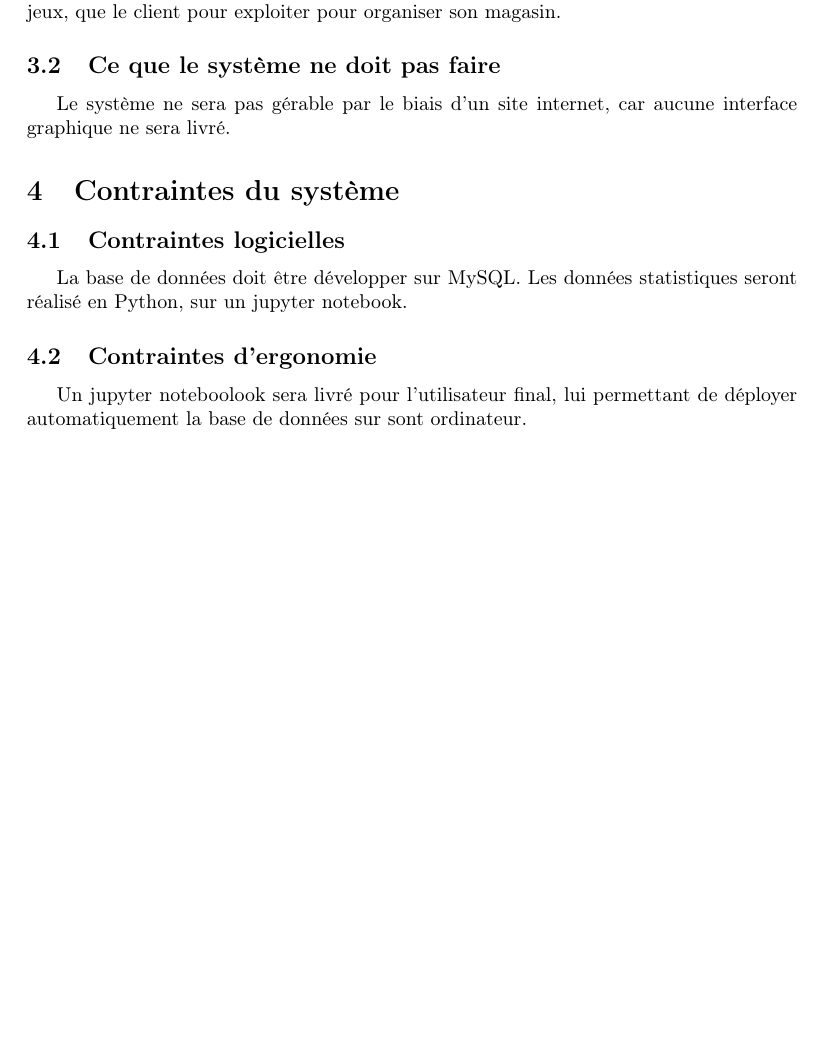
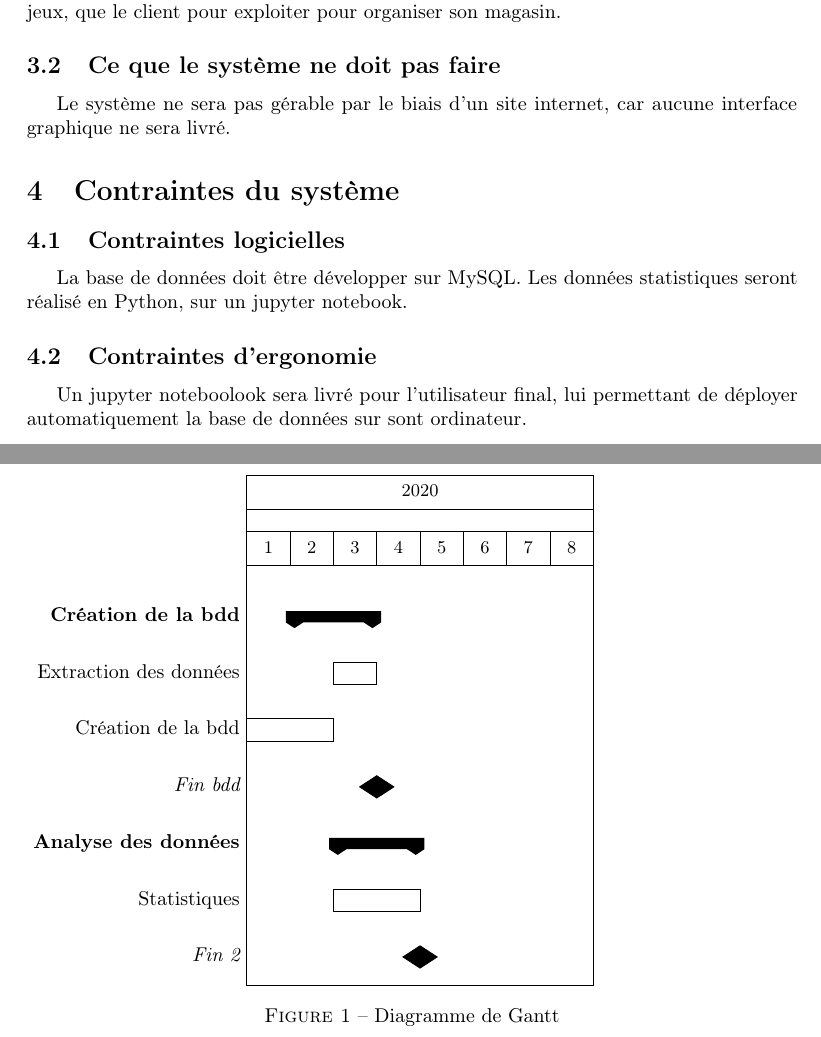
Before and after one commit to CassiaFa/CSOB, a LaTeX document (CDC_latex/main.tex): part of page 4 of 4 before the commit and two parts of pages 4 and 5 of 5 after it, the two joined at a grey line, cut so that both start at the same text, the shorter picture padded with empty space. Compiled offline with pdfLaTeX.

Commit message:
Ajout diagramme de Gantt

```diff
--- a/CDC_latex/main.tex
+++ b/CDC_latex/main.tex
@@ -15,6 +15,10 @@
 \usepackage{subcaption}
 % \usepackage{hyperref}
 \usepackage[hidelinks]{hyperref}
+
+% Package for Gantt chart
+\usepackage{pgfgantt}
+\usepackage[babel=true, kerning=true]{microtype}
 
 \begin{document}
 
@@ -154,4 +158,28 @@ La base de données doit être développer sur MySQL. Les données statistiques
 
 Un jupyter noteboolook sera livré pour l'utilisateur final, lui permettant de déployer automatiquement la base de données sur sont ordinateur.
 
+\newpage
+
+	\begin{figure}
+
+		\begin{ganttchart}[
+			expand chart=10cm
+			]{1}{8}
+			\gantttitle{2020}{8} \\
+			\gantttitlelist{1,...,8}{1} \\
+
+			\ganttgroup{Création de la bdd}{2}{3} \\ % elem0
+			\ganttbar{Extraction des données}{3}{3} \\ % elem1
+			\ganttbar{Création de la bdd}{1}{2} \\ % elem2
+			\ganttmilestone{Fin bdd}{3} \\ % elem3
+
+			\ganttgroup{Analyse des données}{3}{4} \\ % elem4
+			\ganttbar{Statistiques}{3}{4} \\ % elem5
+			\ganttmilestone{Fin 2}{4} % elem6
+
+		\end{ganttchart}
+
+		\caption{Diagramme de Gantt}
+	\end{figure}
+
 \end{document}
```
Also changed, not shown: Cahier_des_charges.pdf.
